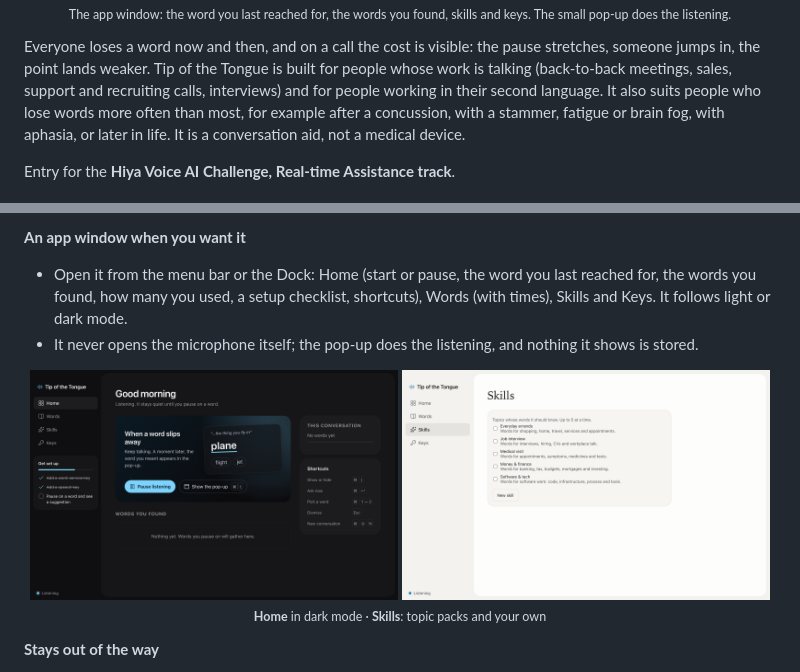
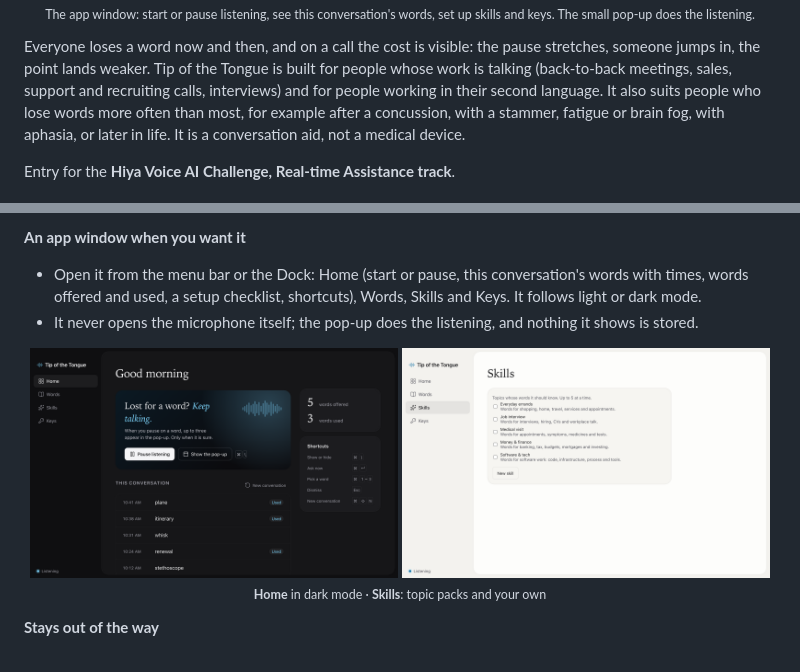
Before and after one commit to aryansajiv19/Tip-of-the-Tongue, a Markdown page: README.md, 2 parts joined by grey strips. Drawn GitHub-style; pictures changed too: docs/assets/app-home-dark.png.

Commit message:
revert: back to the sleek Wispr-like app window
The owner preferred the earlier look. Reverts 2544873.

Co-Authored-By: Claude Opus 5.5 <noreply@anthropic.com>

```diff
--- a/README.md
+++ b/README.md
@@ -22,5 +22,5 @@
   <br>
-  <sub>The app window: the word you last reached for, the words you found, skills and keys. The small pop-up does the listening.</sub>
+  <sub>The app window: start or pause listening, see this conversation's words, set up skills and keys. The small pop-up does the listening.</sub>
 </p>
 
 Everyone loses a word now and then, and on a call the cost is visible: the pause stretches, someone jumps in, the point lands weaker. Tip of the Tongue is built for people whose work is talking (back-to-back meetings, sales, support and recruiting calls, interviews) and for people working in their second language. It also suits people who lose words more often than most, for example after a concussion, with a stammer, fatigue or brain fog, with aphasia, or later in life. It is a conversation aid, not a medical device.
@@ -76,7 +76,7 @@ Without keys the guesser is a simple mock that knows only a few phrases. Try "I
 
 **An app window when you want it**
 
-- Open it from the menu bar or the Dock: Home (start or pause, the word you last reached for, the words you found, how many you used, a setup checklist, shortcuts), Words (with times), Skills and Keys. It follows light or dark mode.
+- Open it from the menu bar or the Dock: Home (start or pause, this conversation's words with times, words offered and used, a setup checklist, shortcuts), Words, Skills and Keys. It follows light or dark mode.
 - It never opens the microphone itself; the pop-up does the listening, and nothing it shows is stored.
 
 <p align="center">
```
Also changed, not shown: other parts of README.md (+2 -2 lines), docs/ARCHITECTURE.md (+1 -1 lines), docs/assets/app-home-light.png, 5 other files.
